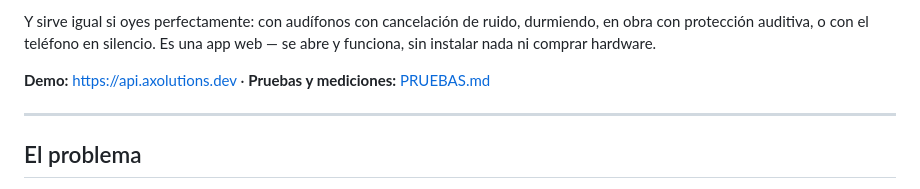
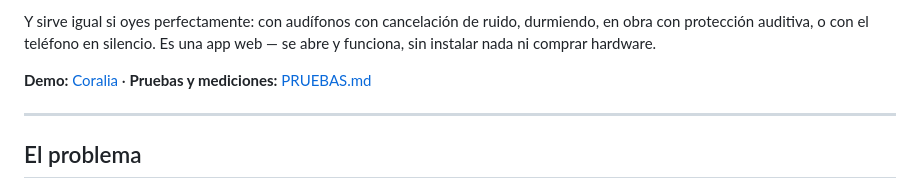
Before and after one commit to JoahanMorales/hack-google, a Markdown page: README.md, the part around the change. Drawn GitHub-style.

Commit message:
Update demo link text in README.md

```diff
--- a/README.md
+++ b/README.md
@@ -16,7 +16,7 @@ Y sirve igual si oyes perfectamente: con audífonos con cancelación de ruido,
 durmiendo, en obra con protección auditiva, o con el teléfono en silencio.
 Es una app web — se abre y funciona, sin instalar nada ni comprar hardware.
 
-**Demo:** [https://api.axolutions.dev](https://coralia-six.vercel.app) · **Pruebas y mediciones:** [PRUEBAS.md](PRUEBAS.md)
+**Demo:** [Coralia](https://coralia-six.vercel.app) · **Pruebas y mediciones:** [PRUEBAS.md](PRUEBAS.md)
 
 ---
 
```
